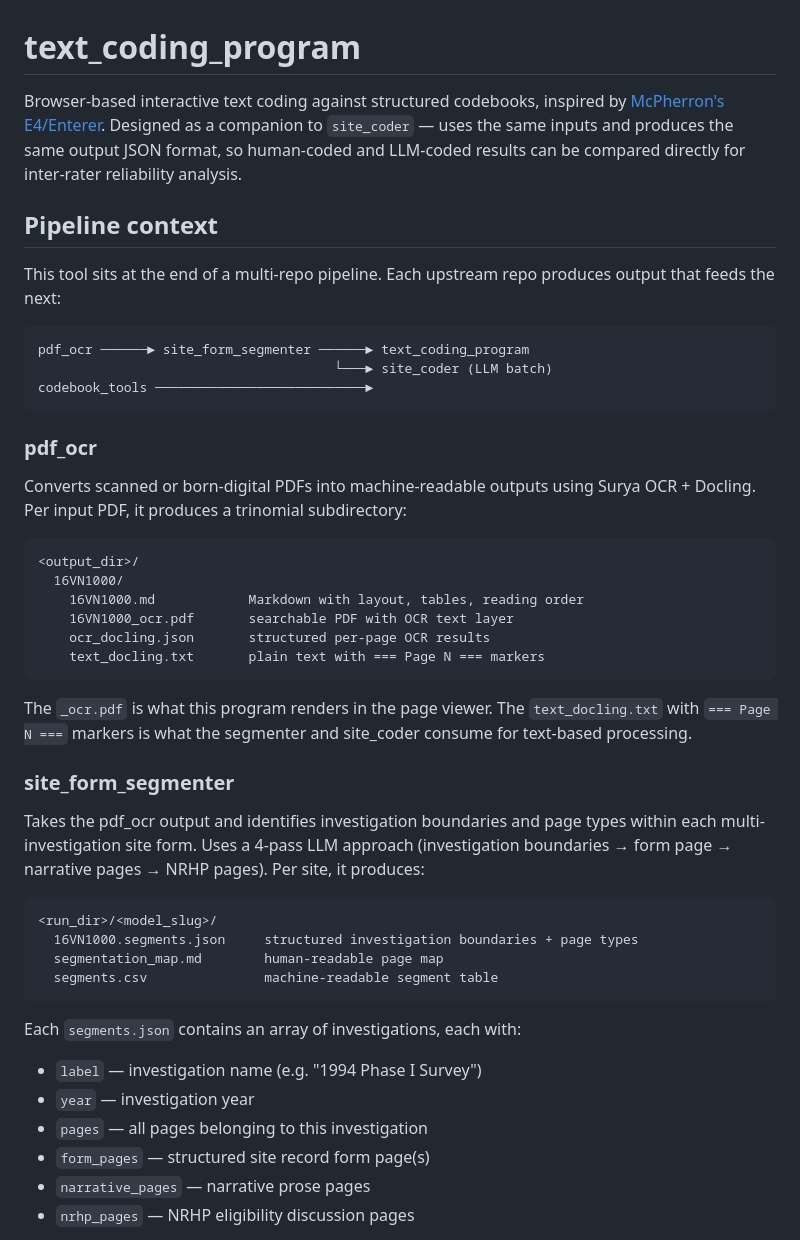
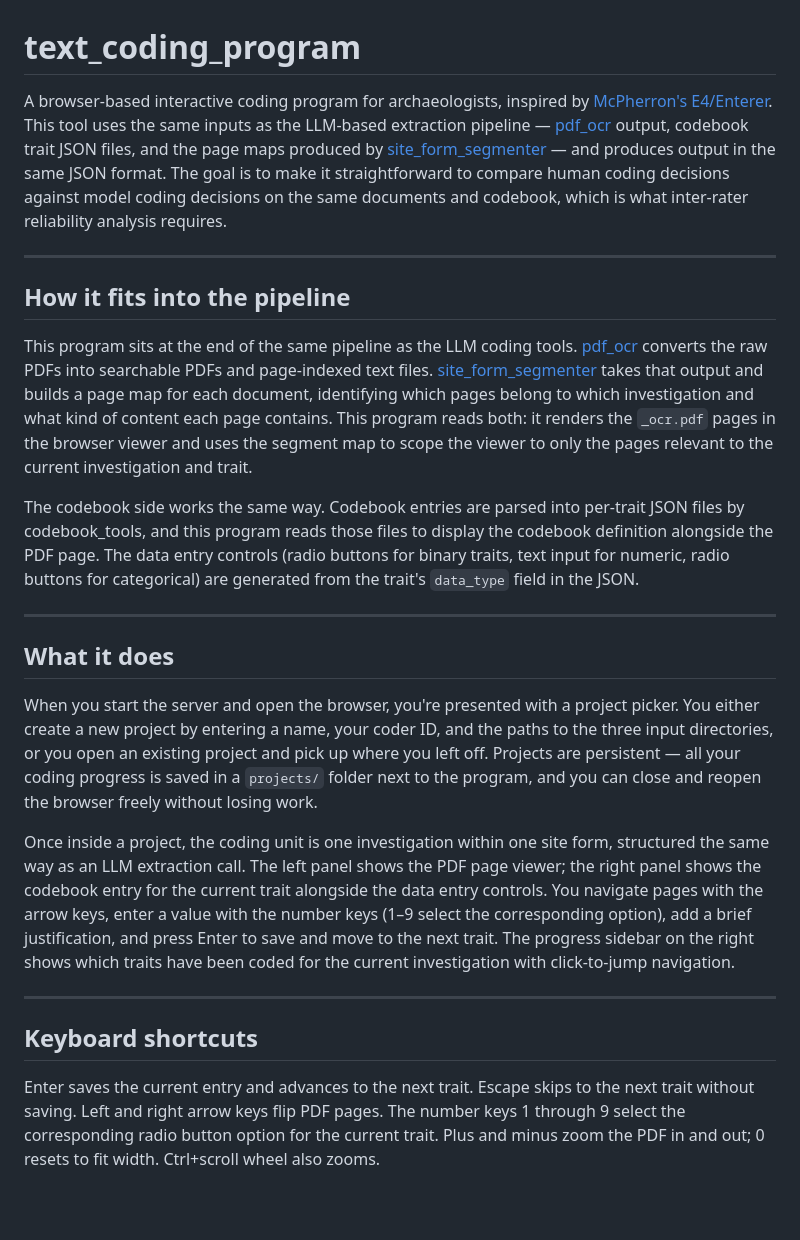
Before and after one commit to jnpaige/text_coding_program, a Markdown page: README.md, the part around one of its changes. Drawn GitHub-style; blank space fills up the shorter version.

````diff
--- a/README.md
+++ b/README.md
@@ -1,48 +1,26 @@
 # text_coding_program
 
-Browser-based interactive text coding against structured codebooks, inspired by [McPherron's E4/Enterer](https://www.oldstoneage.com/osa/tech/e4/). Designed as a companion to `site_coder` — uses the same inputs and produces the same output JSON format, so human-coded and LLM-coded results can be compared directly for inter-rater reliability analysis.
+A browser-based interactive coding program for archaeologists, inspired by [McPherron's E4/Enterer](https://www.oldstoneage.com/osa/tech/e4/). This tool uses the same inputs as the LLM-based extraction pipeline — [pdf_ocr](https://github.com/jnpaige/pdf_ocr) output, codebook trait JSON files, and the page maps produced by [site_form_segmenter](https://github.com/jnpaige/site_form_segmenter) — and produces output in the same JSON format. The goal is to make it straightforward to compare human coding decisions against model coding decisions on the same documents and codebook, which is what inter-rater reliability analysis requires.
 
-## Pipeline context
+---
 
-This tool sits at the end of a multi-repo pipeline. Each upstream repo produces output that feeds the next:
+## How it fits into the pipeline
 
-```
-pdf_ocr ──────► site_form_segmenter ──────► text_coding_program
-                                      └───► site_coder (LLM batch)
-codebook_tools ───────────────────────────►
-```
+This program sits at the end of the same pipeline as the LLM coding tools. [pdf_ocr](https://github.com/jnpaige/pdf_ocr) converts the raw PDFs into searchable PDFs and page-indexed text files. [site_form_segmenter](https://github.com/jnpaige/site_form_segmenter) takes that output and builds a page map for each document, identifying which pages belong to which investigation and what kind of content each page contains. This program reads both: it renders the `_ocr.pdf` pages in the browser viewer and uses the segment map to scope the viewer to only the pages relevant to the current investigation and trait.
 
-### pdf_ocr
+The codebook side works the same way. Codebook entries are parsed into per-trait JSON files by codebook_tools, and this program reads those files to display the codebook definition alongside the PDF page. The data entry controls (radio buttons for binary traits, text input for numeric, radio buttons for categorical) are generated from the trait's `data_type` field in the JSON.
 
-Converts scanned or born-digital PDFs into machine-readable outputs using Surya OCR + Docling. Per input PDF, it produces a trinomial subdirectory:
+---
 
-```
-<output_dir>/
-  16VN1000/
-    16VN1000.md            Markdown with layout, tables, reading order
-    16VN1000_ocr.pdf       searchable PDF with OCR text layer
-    ocr_docling.json       structured per-page OCR results
-    text_docling.txt       plain text with === Page N === markers
-```
+## What it does
 
-The `_ocr.pdf` is what this program renders in the page viewer. The `text_docling.txt` with `=== Page N ===` markers is what the segmenter and site_coder consume for text-based processing.
+When you start the server and open the browser, you're presented with a project picker. You either create a new project by entering a name, your coder ID, and the paths to the three input directories, or you open an existing project and pick up where you left off. Projects are persistent — all your coding progress is saved in a `projects/` folder next to the program, and you can close and reopen the browser freely without losing work.
 
-### site_form_segmenter
+Once inside a project, the coding unit is one investigation within one site form, structured the same way as an LLM extraction call. The left panel shows the PDF page viewer; the right panel shows the codebook entry for the current trait alongside the data entry controls. You navigate pages with the arrow keys, enter a value with the number keys (1–9 select the corresponding option), add a brief justification, and press Enter to save and move to the next trait. The progress sidebar on the right shows which traits have been coded for the current investigation with click-to-jump navigation.
 
-Takes the pdf_ocr output and identifies investigation boundaries and page types within each multi-investigation site form. Uses a 4-pass LLM approach (investigation boundaries → form page → narrative pages → NRHP pages). Per site, it produces:
+---
 
-```
-<run_dir>/<model_slug>/
-  16VN1000.segments.json     structured investigation boundaries + page types
-  segmentation_map.md        human-readable page map
-  segments.csv               machine-readable segment table
-```
+## Keyboard shortcuts
 
-Each `segments.json` contains an array of investigations, each with:
-- `label` — investigation name (e.g. "1994 Phase I Survey")
-- `year` — investigation year
-- `pages` — all pages belonging to this investigation
-- `form_pages` — structured site record form page(s)
-- `narrative_pages` — narrative prose pages
-- `nrhp_pages` — NRHP eligibility discussion pages
+Enter saves the current entry and advances to the next trait. Escape skips to the next trait without saving. Left and right arrow keys flip PDF pages. The number keys 1 through 9 select the corresponding radio button option for the current trait. Plus and minus zoom the PDF in and out; 0 resets to fit width. Ctrl+scroll wheel also zooms.
 
````
Also changed, not shown: other parts of README.md (+15 -104 lines).
